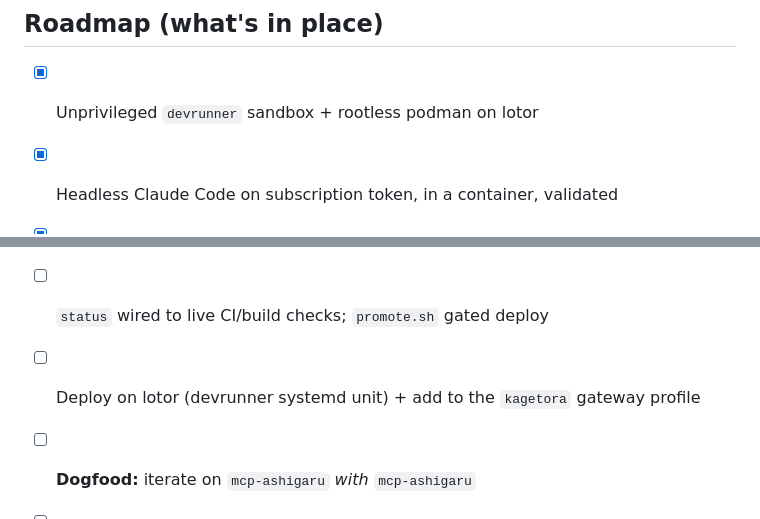
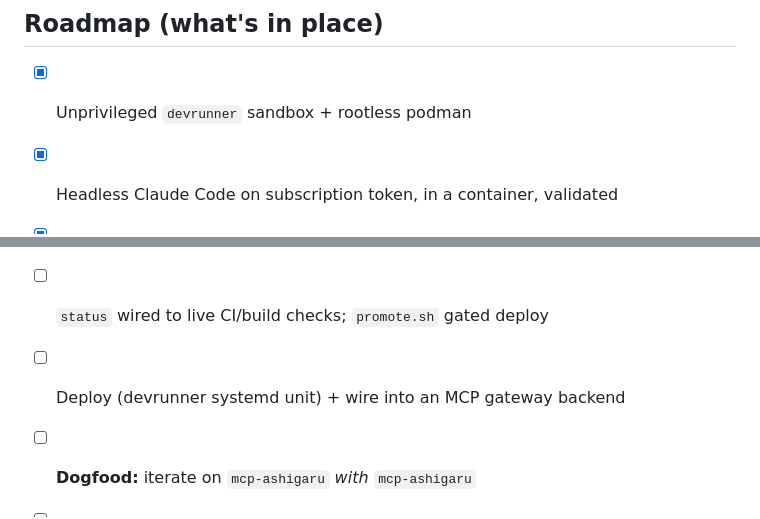
Before and after one commit to crunchtools/mcp-ashigaru, a Markdown page: README.md, 2 parts joined by grey strips. GitHub-like rendering.

```diff
--- a/README.md
+++ b/README.md
@@ -126,12 +126,12 @@ below are exactly what `Config` falls back to; none are re-read at runtime).
 
 ## Roadmap (what's in place)
 
-- [x] Unprivileged `devrunner` sandbox + rootless podman on lotor
+- [x] Unprivileged `devrunner` sandbox + rootless podman
 - [x] Headless Claude Code on subscription token, in a container, validated
 - [x] This server scaffolded (`work_ticket`/`status`/`promote`), GHA → quay (public)
 - [x] Model-escalation model specced
 - [ ] `work-ticket.sh` wrapper implementing the Sonnet→Opus ladder + event persistence
 - [ ] `status` wired to live CI/build checks; `promote.sh` gated deploy
-- [ ] Deploy on lotor (devrunner systemd unit) + add to the `kagetora` gateway profile
+- [ ] Deploy (devrunner systemd unit) + wire into an MCP gateway backend
 - [ ] **Dogfood:** iterate on `mcp-ashigaru` *with* `mcp-ashigaru`
 - [ ] The pool (`ashigaru-1..5`), `webapp` previews, merge-train (see fleet spec)
```
Also changed, not shown: other parts of README.md (+4 -4 lines).
